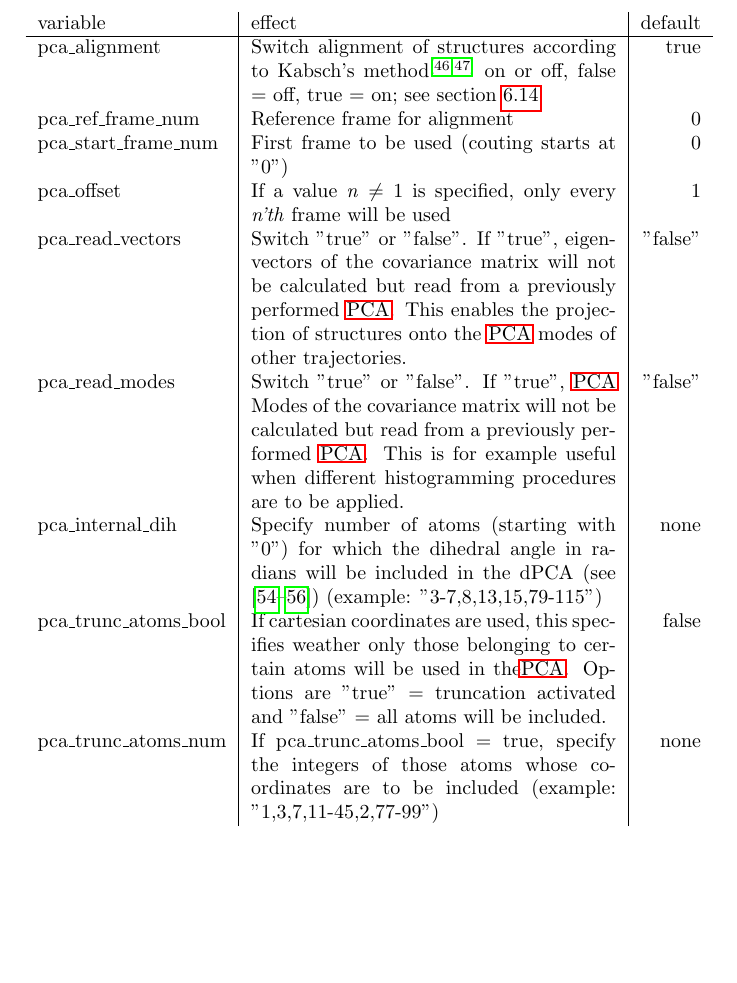
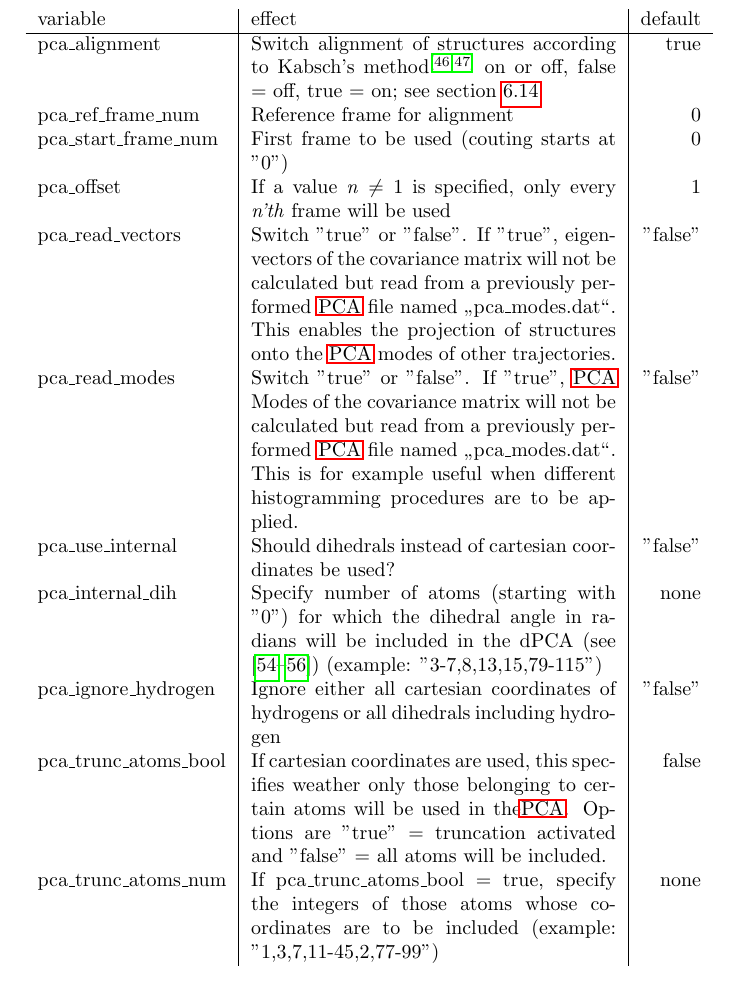
Before and after one commit to AKEngels/CAST, a LaTeX document (manual/castmanual.tex): part of page 28 of 39 before the commit and part of page 29 of 40 after it, cut so that both start at the same text. Compiled offline with pdfLaTeX.

Commit message:
Unify PCA_ignore_hydrogen configoption
Also adds documentation to CAST manual

```diff
--- a/manual/castmanual.tex
+++ b/manual/castmanual.tex
@@ -757,9 +757,11 @@
 		pca_ref_frame_num & Reference frame for alignment & 0 \\
 		pca_start_frame_num & First frame to be used (couting starts at "0") & 0 \\
 		pca_offset & If a value \textit{n} $\neq 1$ is specified, only every \textit{n'th} frame will be used & 1 \\
-		pca_read_vectors & Switch "true" or "false". If "true", eigenvectors of the covariance matrix will not be calculated but read from a previously performed \ac{PCA}. This enables the projection of structures onto the \ac{PCA} modes of other trajectories. & "false" \\
-		pca_read_modes & Switch "true" or "false". If "true", \ac{PCA} Modes of the covariance matrix will not be calculated but read from a previously performed \ac{PCA}. This is for example useful when different histogramming procedures are to be applied. & "false" \\
+		pca_read_vectors & Switch "true" or "false". If "true", eigenvectors of the covariance matrix will not be calculated but read from a previously performed \ac{PCA} file named \glqq pca_modes.dat\grqq. This enables the projection of structures onto the \ac{PCA} modes of other trajectories. & "false" \\
+		pca_read_modes & Switch "true" or "false". If "true", \ac{PCA} Modes of the covariance matrix will not be calculated but read from a previously performed \ac{PCA} file named \glqq pca_modes.dat\grqq. This is for example useful when different histogramming procedures are to be applied. & "false" \\
+		pca_use_internal & Should dihedrals instead of cartesian coordinates be used? & "false"\\
 		pca_internal_dih & Specify number of atoms (starting with "0") for which the dihedral angle in radians will be included in the dPCA (see \cite{dpca1, dpca2, dpca3}) (example: "3-7,8,13,15,79-115") & none\\
+		pca_ignore_hydrogen & Ignore either all cartesian coordinates of hydrogens or all dihedrals including hydrogen & "false" \\
 		pca_trunc_atoms_bool & If cartesian coordinates are used, this specifies weather only those belonging to certain atoms will be used in the\ac{PCA}. Options are "true" = truncation activated and "false" = all atoms will be included. & false\\
 		pca_trunc_atoms_num & If pca_trunc_atoms_bool = true, specify the integers of those atoms whose coordinates are to be included (example: "1,3,7,11-45,2,77-99") & none\\
 		\end{tabularx}
```
Also changed, not shown: 4 other files.
